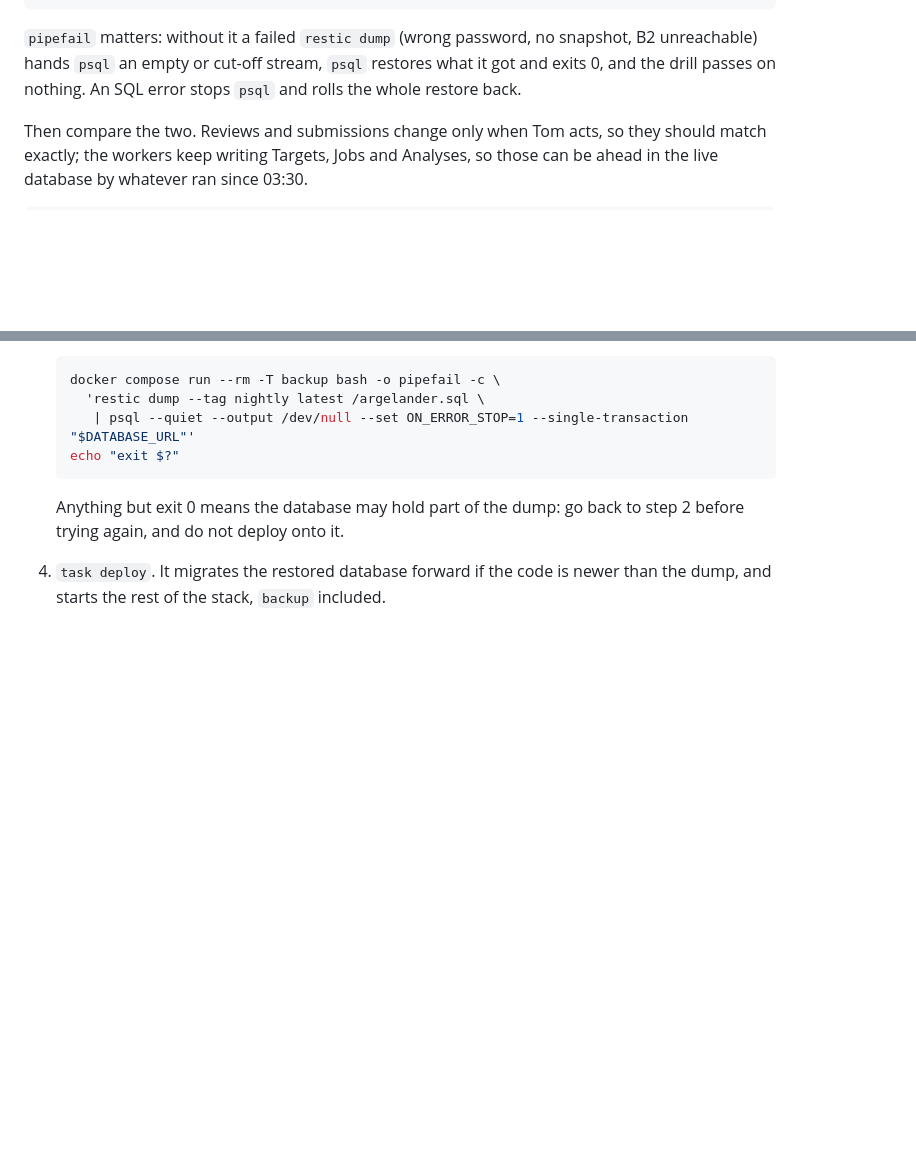
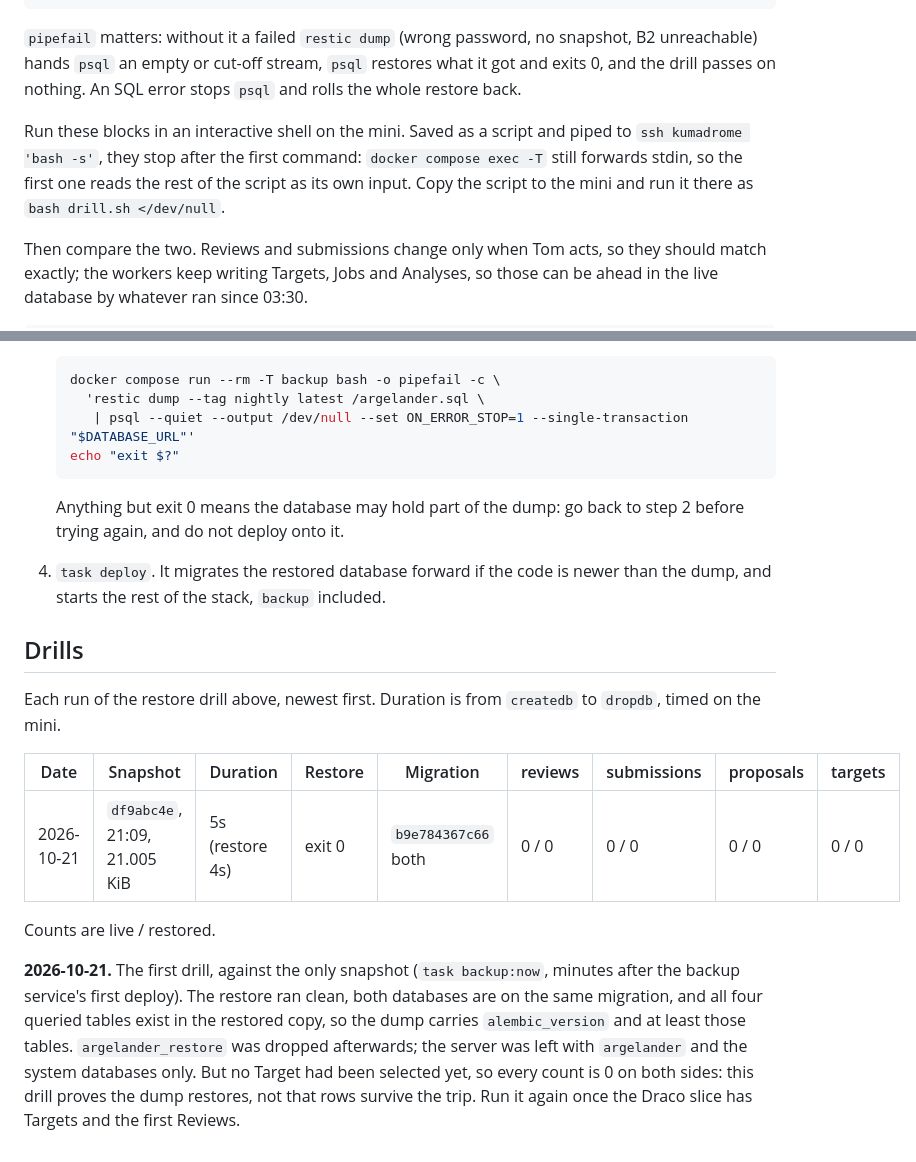
Before and after one commit to tomboone/argelander, a Markdown page: deploy/restore.md, 2 parts joined by grey strips. Rendered like a GitHub page; blank space fills up the shorter version.

Commit message:
docs(deploy): record the first restore drill in restore.md (NEU-1727)
Restored snapshot df9abc4e into argelander_restore on the mini, compared
migration and row counts against the live database, and dropped it: exit 0,
same migration, 5s end to end. The database had no rows yet, so the entry
says the drill proves the dump restores, not that rows survive it.

Also notes in the drill procedure that piping the blocks to `ssh ... bash -s`
stops after the first command, because `docker compose exec -T` reads the
rest of the script from stdin.

```diff
--- a/deploy/restore.md
+++ b/deploy/restore.md
@@ -132,6 +132,11 @@ unreachable) hands `psql` an empty or cut-off stream, `psql` restores what it go
 0, and the drill passes on nothing. An SQL error stops `psql` and rolls the whole restore
 back.
 
+Run these blocks in an interactive shell on the mini. Saved as a script and piped to
+`ssh kumadrome 'bash -s'`, they stop after the first command: `docker compose exec -T`
+still forwards stdin, so the first one reads the rest of the script as its own input. Copy
+the script to the mini and run it there as `bash drill.sh </dev/null`.
+
 Then compare the two. Reviews and submissions change only when Tom acts, so they should
 match exactly; the workers keep writing Targets, Jobs and Analyses, so those can be ahead in
 the live database by whatever ran since 03:30.
@@ -189,3 +194,23 @@ exists.
 
 4. `task deploy`. It migrates the restored database forward if the code is newer than the
    dump, and starts the rest of the stack, `backup` included.
+
+## Drills
+
+Each run of the restore drill above, newest first. Duration is from `createdb` to
+`dropdb`, timed on the mini.
+
+| Date | Snapshot | Duration | Restore | Migration | reviews | submissions | proposals | targets |
+| --- | --- | --- | --- | --- | --- | --- | --- | --- |
+| 2026-10-21 | `df9abc4e`, 21:09, 21.005 KiB | 5s (restore 4s) | exit 0 | `b9e784367c66` both | 0 / 0 | 0 / 0 | 0 / 0 | 0 / 0 |
+
+Counts are live / restored.
+
+**2026-10-21.** The first drill, against the only snapshot (`task backup:now`, minutes
+after the backup service's first deploy). The restore ran clean, both databases are on the
+same migration, and all four queried tables exist in the restored copy, so the dump
+carries `alembic_version` and at least those tables. `argelander_restore` was dropped afterwards;
+the server was left with `argelander` and the system databases only. But no Target had
+been selected yet, so every count is 0 on both sides: this drill proves the dump restores,
+not that rows survive the trip. Run it again once the Draco slice has Targets and the
+first Reviews.
```
